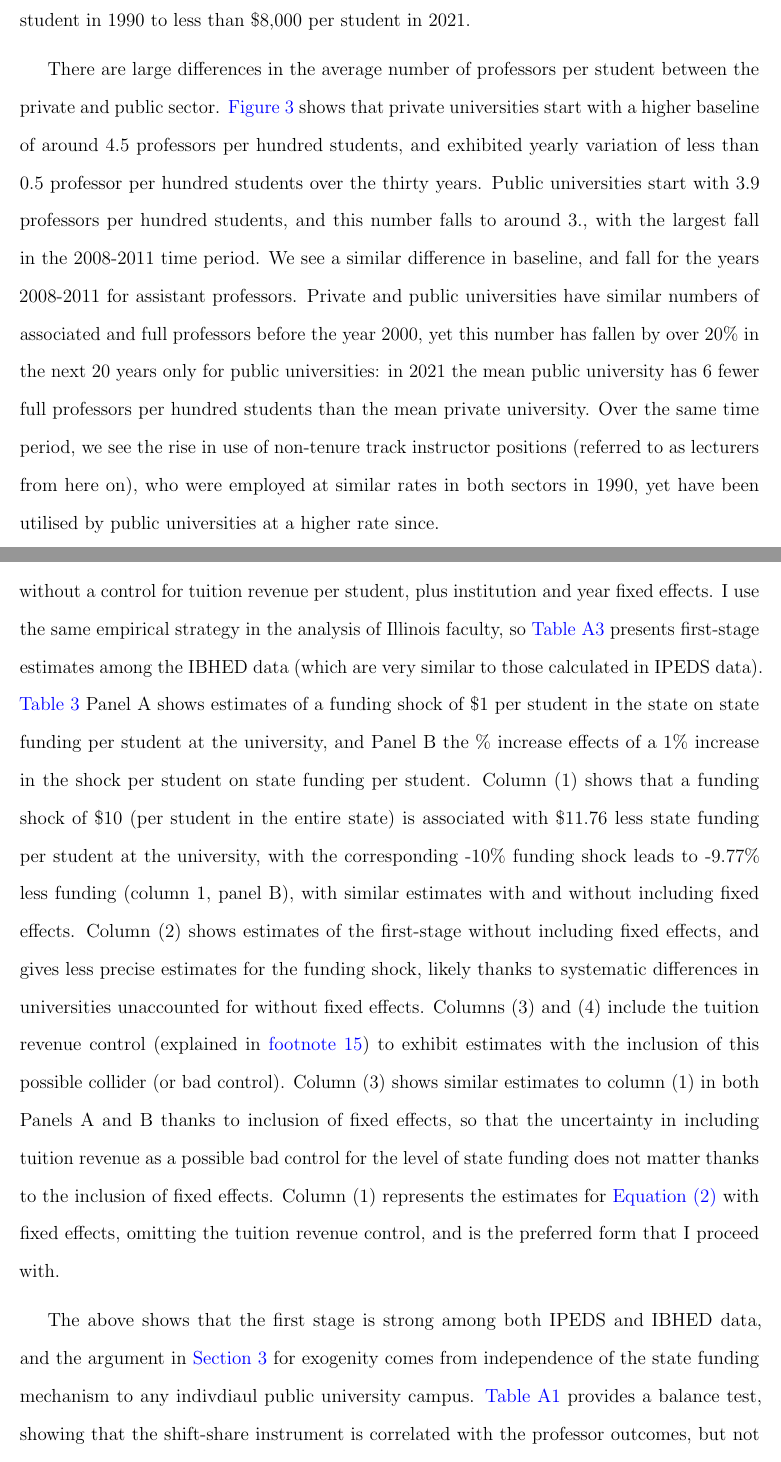
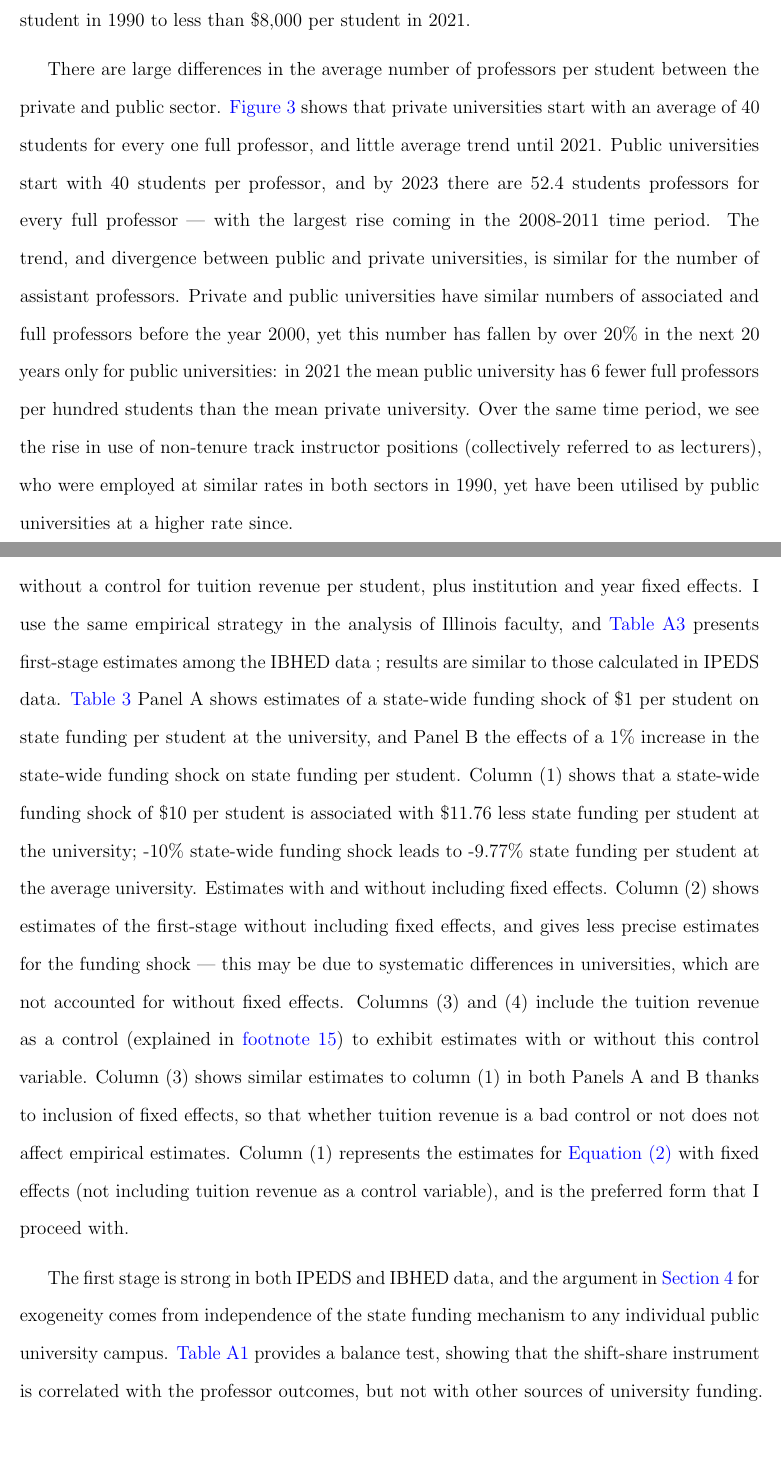
Before and after one commit to shoganhennessy/state-funding-faculty, a LaTeX paper (text/paper.tex, which reads text/sections/02-data.tex, text/sections/05-results.tex): two parts of pages 9 and 18 of 52 before the commit and two parts of pages 9 and 18 of 53 after it, joined at a grey line, cut so that both start at the same text, the shorter picture padded with empty space. Compiled offline with pdfLaTeX.

Commit message:
Updates.

```diff
--- a/text/sections/02-data.tex
+++ b/text/sections/02-data.tex
@@ -69,11 +69,11 @@ At the same time, student enrolment at public universities rose precipitously.
 This means that revenues per student have stagnated across all measures (seen in \autoref{fig:mean-funding-fte}), and particularly fallen from a mean of \$11,000 per student in 1990 to less than \$8,000 per student in 2021.
 
 There are large differences in the average number of professors per student between the private and public sector.
-\autoref{fig:fte-perprof} shows that private universities start with a higher baseline of around 4.5 professors per hundred students, and exhibited yearly variation of less than 0.5 professor per hundred students over the thirty years.
-Public universities start with 3.9 professors per hundred students, and this number falls to around 3., with the largest fall in the 2008-2011 time period.
-We see a similar difference in baseline, and fall for the years 2008-2011 for assistant professors.
+\autoref{fig:fte-perprof} shows that private universities start with an average of 40 students for every one full professor, and little average trend until 2021.
+Public universities start with 40 students per professor, and by 2023 there are 52.4 students professors for every full professor --- with the largest rise coming in the 2008-2011 time period.
+The trend, and divergence between public and private universities, is similar for the number of assistant professors.
 Private and public universities have similar numbers of associated and full professors before the year 2000, yet this number has fallen by over 20\% in the next 20 years only for public universities: in 2021 the mean public university has 6 fewer full professors per hundred students than the mean private university.
-Over the same time period, we see the rise in use of non-tenure track instructor positions (referred to as lecturers from here on), who were employed at similar rates in both sectors in 1990, yet have been utilised by public universities at a higher rate since.
+Over the same time period, we see the rise in use of non-tenure track instructor positions (collectively referred to as  lecturers), who were employed at similar rates in both sectors in 1990, yet have been utilised by public universities at a higher rate since.
 
 \subsection{Trends in Illinois}
 \label{sec:trends-illinois}
--- a/text/sections/05-results.tex
+++ b/text/sections/05-results.tex
@@ -6,16 +6,17 @@
 \subsection{First Stage Estimates}
 The shift-share instrument has a strong first stage for universities' yearly state funding.
 \autoref{tab:firststage-reg} presents results of the first-stage regression among IPEDS data, separately with and without a control for tuition revenue per student, plus institution and year fixed effects.
-I use the same empirical strategy in the analysis of Illinois faculty, so  \autoref{tab:firststage-illinois} presents first-stage estimates among the IBHED data (which are very similar to those calculated in IPEDS data).
-\autoref{tab:firststage-reg} Panel A shows estimates of a funding shock of \$1 per student in the state on state funding per student at the university, and Panel B the \% increase effects of a 1\% increase in the shock per student on state funding per student.
-Column (1) shows that a funding shock of \$10 (per student in the entire state) is associated with \$11.76 less state funding per student at the university, with the corresponding -10\% funding shock leads to -9.77\%
-less funding (column 1, panel B), with similar estimates with and without including fixed effects.
-Column (2) shows estimates of the first-stage without including fixed effects, and gives less precise estimates for the funding shock, likely thanks to systematic differences in universities unaccounted for without fixed effects.
-Columns (3) and (4) include the tuition revenue control (explained in \autoref{foot:control}) to exhibit estimates with the inclusion of this possible collider (or bad control).
-Column (3) shows similar estimates to column (1) in both Panels A and B thanks to inclusion of fixed effects, so that the uncertainty in including tuition revenue as a possible bad control for the level of state funding does not matter thanks to the inclusion of fixed effects.
-Column (1) represents the estimates for \autoref{eqn:firststage} with fixed effects, omitting the tuition revenue control, and is the preferred form that I proceed with.
+I use the same empirical strategy in the analysis of Illinois faculty, and \autoref{tab:firststage-illinois} presents first-stage estimates among the IBHED data ; results are similar to those calculated in IPEDS data.
+\autoref{tab:firststage-reg} Panel A shows estimates of a state-wide funding shock of \$1 per student on state funding per student at the university, and Panel B the effects of a 1\% increase in the state-wide funding shock on state funding per student.
+Column (1) shows that a state-wide funding shock of \$10 per student is associated with \$11.76 less state funding per student at the university; -10\% state-wide funding shock leads to -9.77\% state funding per student at the average university.
+Estimates with and without including fixed effects.
+Column (2) shows estimates of the first-stage without including fixed effects, and gives less precise estimates for the funding shock --- this may be due to systematic differences in universities, which are not accounted for without fixed effects.
+Columns (3) and (4) include the tuition revenue as a control (explained in \autoref{foot:control}) to exhibit estimates with or without this control variable.
+Column (3) shows similar estimates to column (1) in both Panels A and B thanks to inclusion of fixed effects, so that
+whether tuition revenue is a bad control or not does not affect empirical estimates.
+Column (1) represents the estimates for \autoref{eqn:firststage} with fixed effects (not including tuition revenue as a control variable), and is the preferred form that I proceed with.
 
-The above shows that the first stage is strong among both IPEDS and IBHED data, and the argument in \autoref{sec:empirics} for exogenity comes from independence of the state funding mechanism to any indivdiaul public university campus.
+The first stage is strong in both IPEDS and IBHED data, and the argument in \autoref{sec:empirics} for exogeneity comes from independence of the state funding mechanism to any individual public university campus.
 \autoref{tab:firststage-balance} provides a balance test, showing that the shift-share instrument is correlated with the professor outcomes, but not with other sources of university funding.
 These results, together with the case for exogeneity, show the funding shock instrument
 strongly predicts university revenues in the first-stage estimation.
```
Also changed, not shown: text/paper.tex (+15 -7 lines), text/sections/00-abstract.tex (+2 -2 lines), text/sections/01-introduction.tex (+5 -0 lines), text/sections/04-empirical.tex (+0 -1 lines), text/sections/09-figures-tables.tex (+14 -0 lines), text/sections/10-appendix.tex (+1 -15 lines), state-funding-faculty-2023.pdf, text/paper.pdf, text/sections/02-data.tex (4 more changed lines), text/sections/05-results.tex (5 more changed lines).
